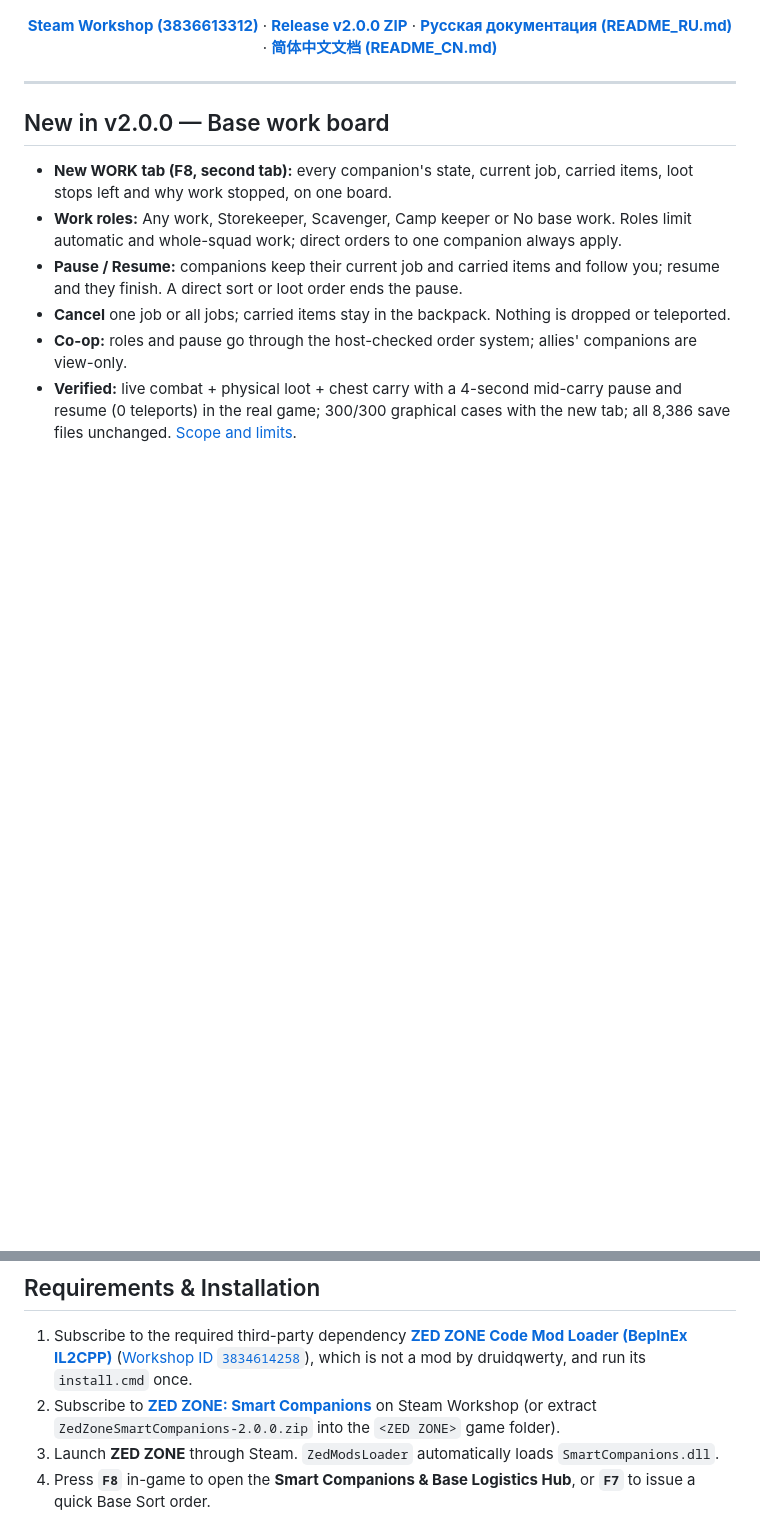
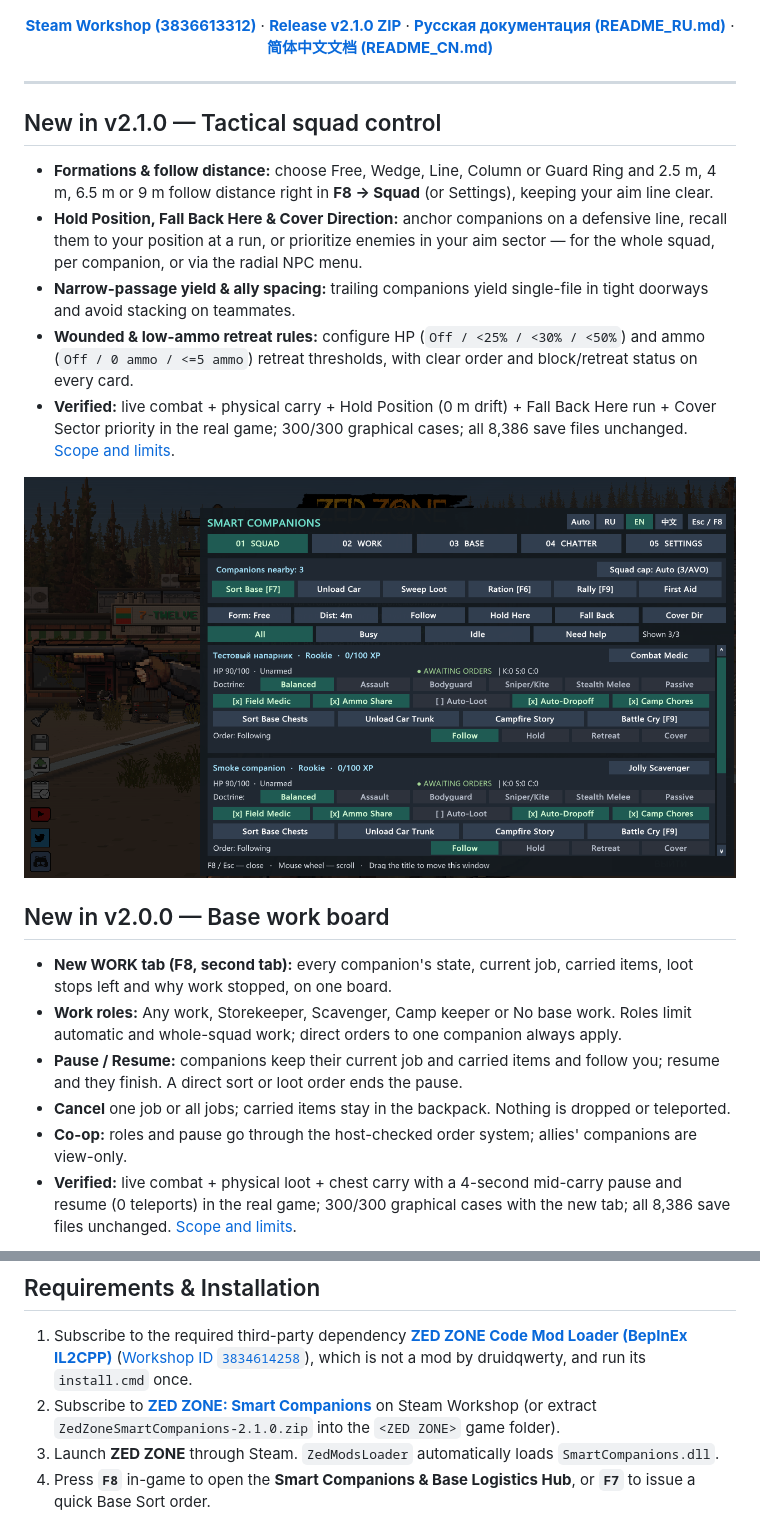
Before and after one commit to druidqwerty/ZedZoneSmartCompanions, a Markdown page: README.md, 2 parts joined by grey strips. GitHub-like rendering; pictures changed too: docs/images/ui-2.1.0-squad-tactics-en.png (added); blank space fills up the shorter version.

```diff
--- a/README.md
+++ b/README.md
@@ -7,12 +7,22 @@
 
 <p align="center">
   <a href="https://steamcommunity.com/sharedfiles/filedetails/?id=3836613312"><strong>Steam Workshop (3836613312)</strong></a> ·
-  <a href="https://github.com/druidqwerty/ZedZoneSmartCompanions/releases/tag/v2.0.0"><strong>Release v2.0.0 ZIP</strong></a> ·
+  <a href="https://github.com/druidqwerty/ZedZoneSmartCompanions/releases/tag/v2.1.0"><strong>Release v2.1.0 ZIP</strong></a> ·
   <a href="README_RU.md"><strong>Русская документация (README_RU.md)</strong></a> ·
   <a href="README_CN.md"><strong>简体中文文档 (README_CN.md)</strong></a>
 </p>
 
 ---
+
+## New in v2.1.0 — Tactical squad control
+
+- **Formations & follow distance:** choose Free, Wedge, Line, Column or Guard Ring and 2.5 m, 4 m, 6.5 m or 9 m follow distance right in **F8 → Squad** (or Settings), keeping your aim line clear.
+- **Hold Position, Fall Back Here & Cover Direction:** anchor companions on a defensive line, recall them to your position at a run, or prioritize enemies in your aim sector — for the whole squad, per companion, or via the radial NPC menu.
+- **Narrow-passage yield & ally spacing:** trailing companions yield single-file in tight doorways and avoid stacking on teammates.
+- **Wounded & low-ammo retreat rules:** configure HP (`Off / <25% / <30% / <50%`) and ammo (`Off / 0 ammo / <=5 ammo`) retreat thresholds, with clear order and block/retreat status on every card.
+- **Verified:** live combat + physical carry + Hold Position (0 m drift) + Fall Back Here run + Cover Sector priority in the real game; 300/300 graphical cases; all 8,386 save files unchanged. [Scope and limits](docs/verification-2.1.0.md).
+
+![Tactical squad bar and per-companion orders (real engine, isolated test fixtures)](docs/images/ui-2.1.0-squad-tactics-en.png)
 
 ## New in v2.0.0 — Base work board
 
@@ -200,7 +210,7 @@
 ## Requirements & Installation
 
 1. Subscribe to the required third-party dependency **[ZED ZONE Code Mod Loader (BepInEx IL2CPP)](https://steamcommunity.com/sharedfiles/filedetails/?id=3834614258)** ([Workshop ID `3834614258`](https://steamcommunity.com/sharedfiles/filedetails/?id=3834614258)), which is not a mod by druidqwerty, and run its `install.cmd` once.
-2. Subscribe to **[ZED ZONE: Smart Companions](https://steamcommunity.com/sharedfiles/filedetails/?id=3836613312)** on Steam Workshop (or extract `ZedZoneSmartCompanions-2.0.0.zip` into the `<ZED ZONE>` game folder).
+2. Subscribe to **[ZED ZONE: Smart Companions](https://steamcommunity.com/sharedfiles/filedetails/?id=3836613312)** on Steam Workshop (or extract `ZedZoneSmartCompanions-2.1.0.zip` into the `<ZED ZONE>` game folder).
 3. Launch **ZED ZONE** through Steam. `ZedModsLoader` automatically loads `SmartCompanions.dll`.
 4. Press **`F8`** in-game to open the **Smart Companions & Base Logistics Hub**, or **`F7`** to issue a quick Base Sort order.
 
```
Also changed, not shown: BOOSTY_2.1.0.md (added, +42 -0 lines), README_CN.md (+12 -2 lines), README_RU.md (+12 -2 lines), docs/RELEASE_NOTES_2.1.0.md (added, +55 -0 lines), docs/verification-2.1.0.md (added, +46 -0 lines), docs/images/ui-2.1.0-squad-tactics-ru.png (added), docs/images/ui-2.1.0-squad-tactics-zh.png (added), 10 other files.
